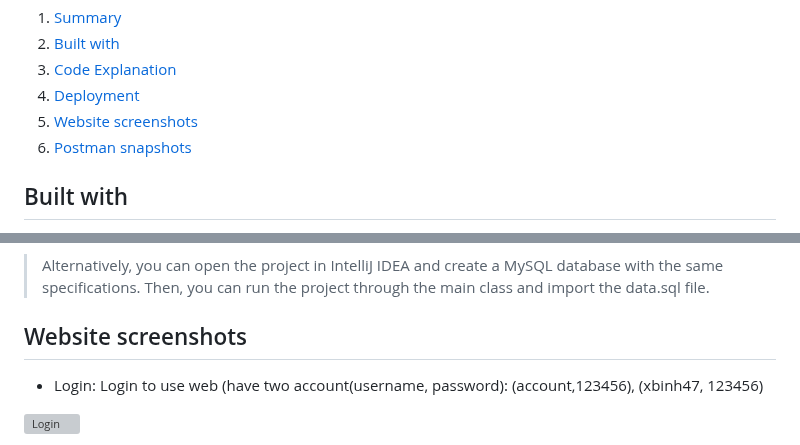
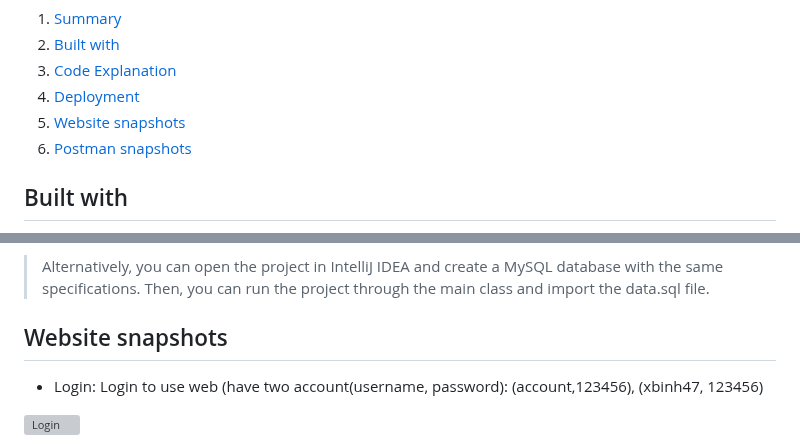
Before and after one commit to xbinh47/JAVATECH_N2T01_52000018_NguyenXuanBinh, a Markdown page: MidTerm/README.md, 2 parts joined by grey strips. GitHub-like rendering; folded sections open; grey boxes are pictures that could not be loaded.

```diff
--- a/MidTerm/README.md
+++ b/MidTerm/README.md
@@ -11,7 +13,7 @@ LapTop4U is a very simple website was built to sell laptop.
     <li><a href="#Built-with">Built with</a></li>
     <li><a href="#Code-Explanation">Code Explanation</a></li>
     <li><a href="#Deployment">Deployment</a></li>
-    <li><a href="#Website-screenshots">Website screenshots</a></li>
+    <li><a href="#Website-snapshots">Website snapshots</a></li>
     <li><a href="#Postman-snapshots">Postman snapshots</a></li>
   </ol>
 </details>
@@ -169,7 +175,7 @@ LapTop4U is a very simple website was built to sell laptop.
 
   > Alternatively, you can open the project in IntelliJ IDEA and create a MySQL database with the same specifications. Then, you can run the project through the main class and import the data.sql file.
 
-## Website screenshots
+## Website snapshots
 - Login: Login to use web (have two account(username, password): (account,123456), (xbinh47, 123456)
 
 ![Login](https://user-images.githubusercontent.com/91370679/230649931-17c0ca90-9be0-493e-a003-0d7cf4fb9acf.png)
```
Also changed, not shown: other parts of MidTerm/README.md (+22 -19 lines).
